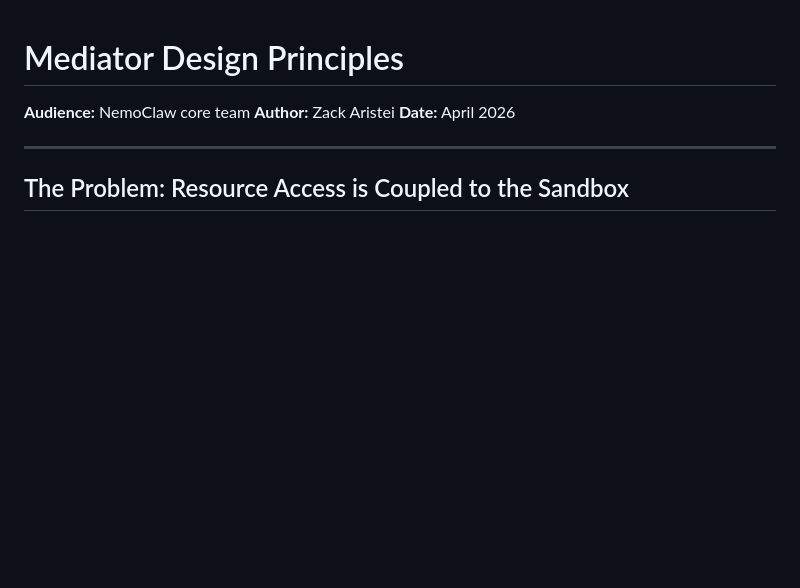
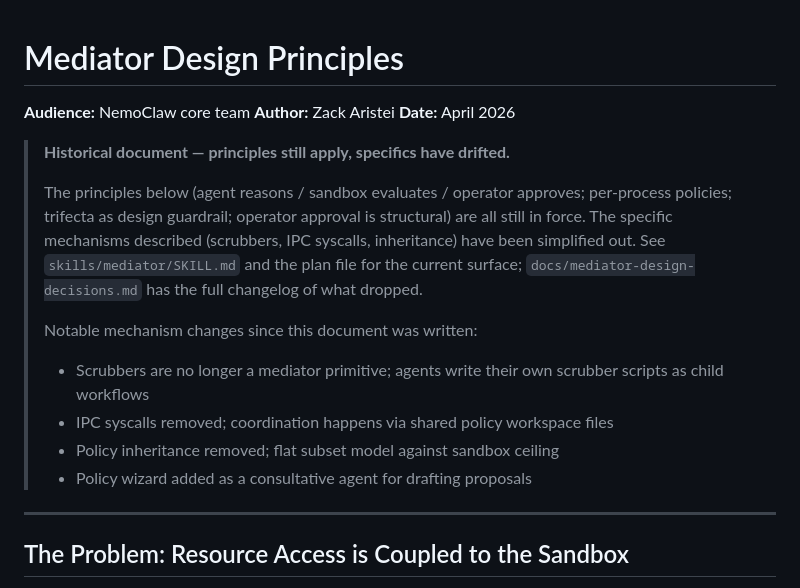
Before and after one commit to zaristei/nemoclaw-stack, a Markdown page: docs/mediator-design-principles.md, the part around the change. Drawn GitHub-style; blank space fills up the shorter version.

```diff
--- a/docs/mediator-design-principles.md
+++ b/docs/mediator-design-principles.md
@@ -3,6 +3,22 @@
 **Audience:** NemoClaw core team
 **Author:** Zack Aristei
 **Date:** April 2026
+
+> **Historical document — principles still apply, specifics have drifted.**
+>
+> The principles below (agent reasons / sandbox evaluates / operator approves;
+> per-process policies; trifecta as design guardrail; operator approval is
+> structural) are all still in force. The specific mechanisms described
+> (scrubbers, IPC syscalls, inheritance) have been simplified out. See
+> `skills/mediator/SKILL.md` and the plan file for the current surface;
+> `docs/mediator-design-decisions.md` has the full changelog of what dropped.
+>
+> Notable mechanism changes since this document was written:
+> - Scrubbers are no longer a mediator primitive; agents write their own
+>   scrubber scripts as child workflows
+> - IPC syscalls removed; coordination happens via shared policy workspace files
+> - Policy inheritance removed; flat subset model against sandbox ceiling
+> - Policy wizard added as a consultative agent for drafting proposals
 
 ---
 
```
Also changed, not shown: docs/mediator-design-decisions.md (+37 -2 lines).
